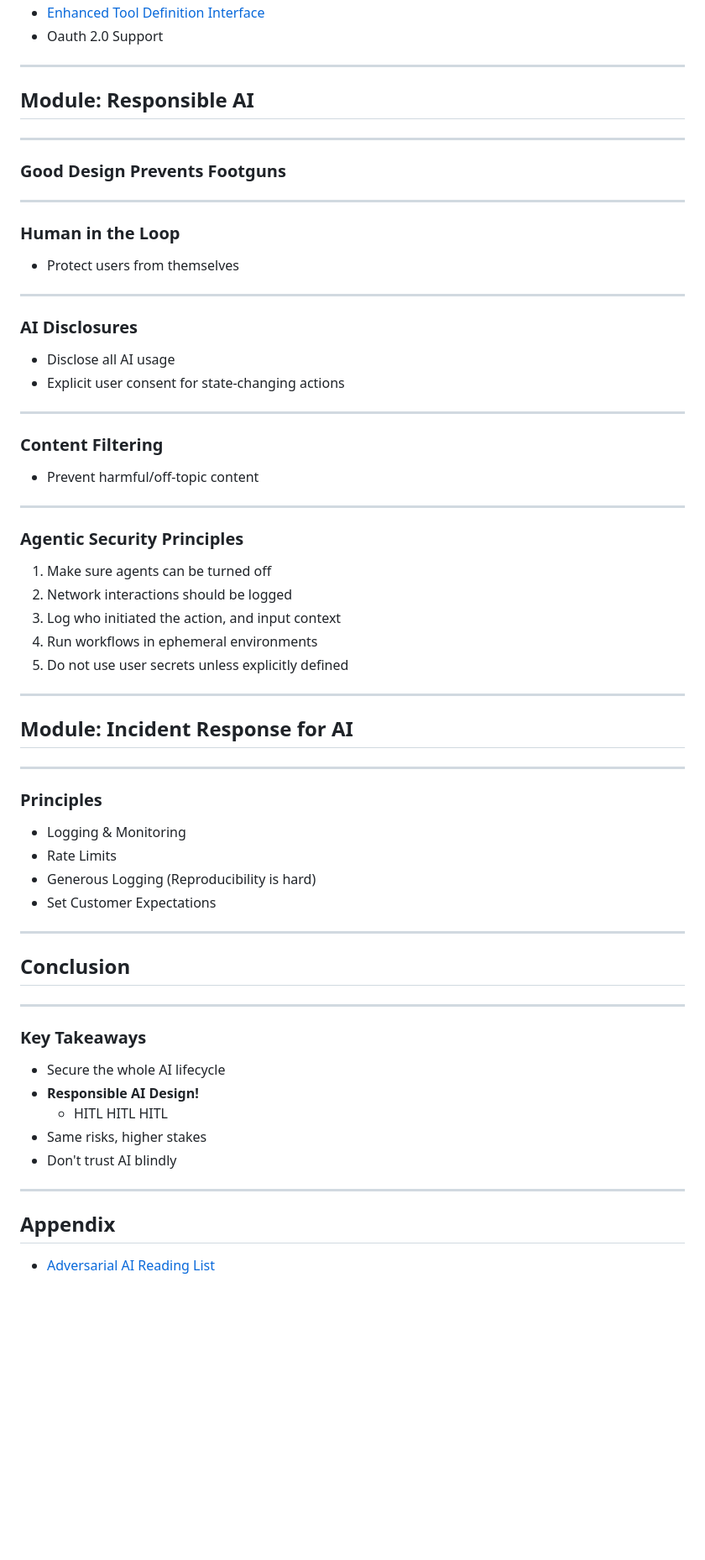
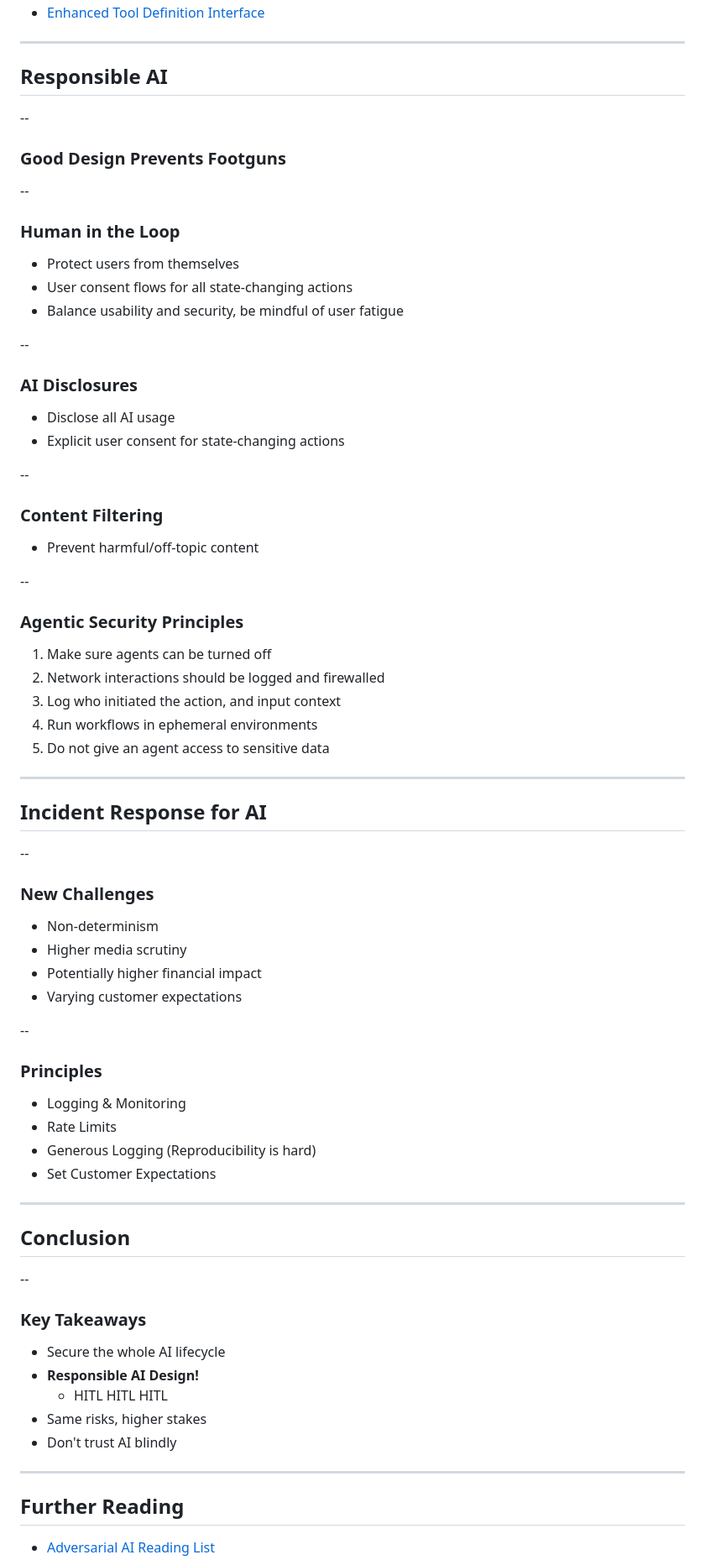
Before and after one commit to rzhade3/slides, a Markdown page: raw/ai-security-2025.md, the part around the change printed below. Shown: that part at 84% size. Drawn GitHub-style; blank space fills up the shorter version.

```diff
--- a/raw/ai-security-2025.md
+++ b/raw/ai-security-2025.md
@@ -263,47 +259,58 @@ transition: slide
 * [Enhanced Tool Definition Interface](https://arxiv.org/html/2506.01333v1)
-* Oauth 2.0 Support
 
 ---
 
-## Module: Responsible AI
+## Responsible AI
 
----
+--
 
 ### Good Design Prevents Footguns
 
----
+--
 
 ### Human in the Loop
 
 - Protect users from themselves
+- User consent flows for all state-changing actions
+- Balance usability and security, be mindful of user fatigue
 
----
+--
 
 ### AI Disclosures
+
 - Disclose all AI usage
 - Explicit user consent for state-changing actions
 
----
+--
 
 ### Content Filtering
 
 - Prevent harmful/off-topic content
 
----
+--
 
 ### Agentic Security Principles
 
 1. Make sure agents can be turned off
-1. Network interactions should be logged
+1. Network interactions should be logged and firewalled
 1. Log who initiated the action, and input context
 1. Run workflows in ephemeral environments
-1. Do not use user secrets unless explicitly defined
+1. Do not give an agent access to sensitive data
 
 ---
 
-## Module: Incident Response for AI
+## Incident Response for AI
 
----
+--
+
+### New Challenges
+
+- Non-determinism
+- Higher media scrutiny
+- Potentially higher financial impact
+- Varying customer expectations
+
+--
 
 ### Principles
 
@@ -316,7 +323,7 @@ transition: slide
 
 ## Conclusion
 
----
+--
 
 ### Key Takeaways
 
@@ -328,6 +335,6 @@ transition: slide
 
 ---
 
-## Appendix
+## Further Reading
 
 - [Adversarial AI Reading List](https://github.com/rzhade3/adversarial-ai-reading-list)
```
Also changed, not shown: other parts of raw/ai-security-2025.md (+56 -60 lines).
